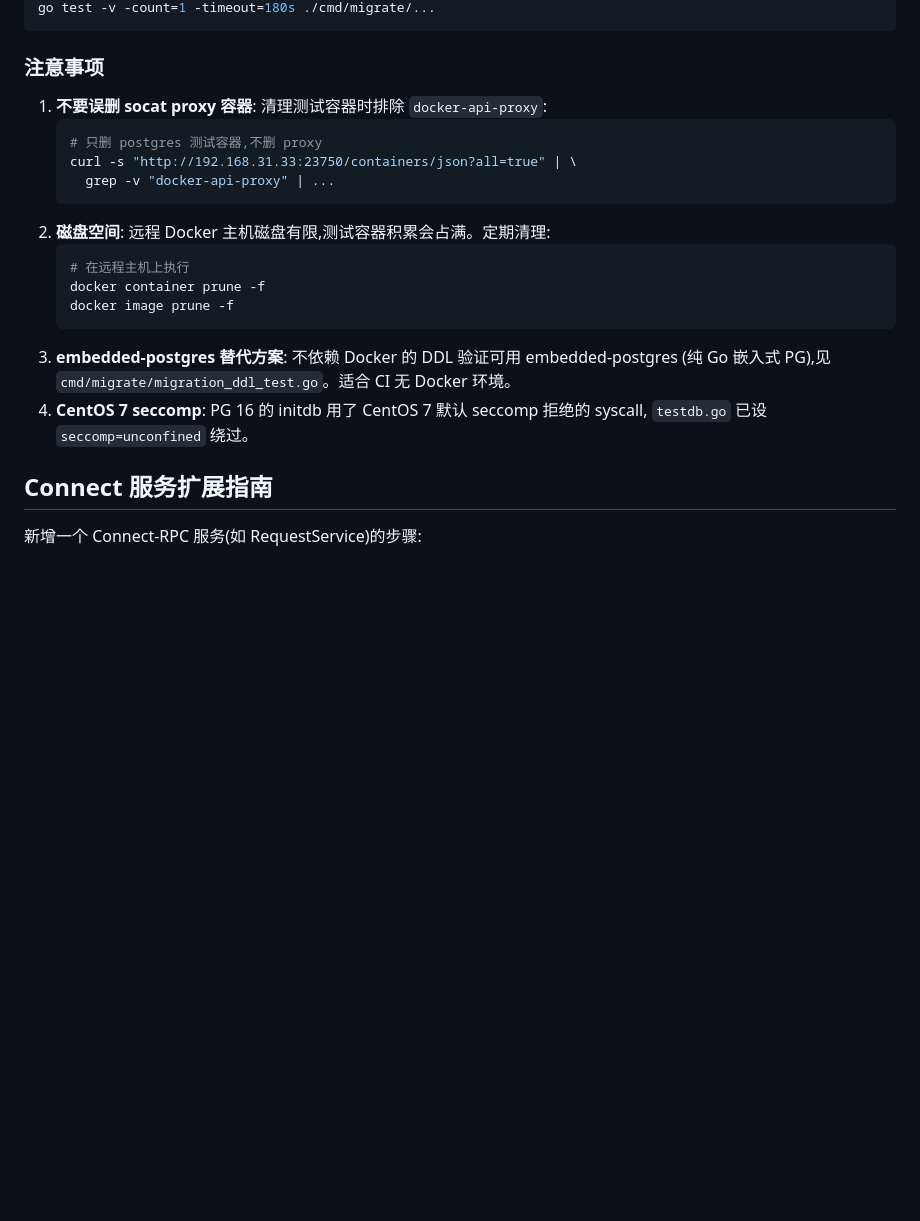
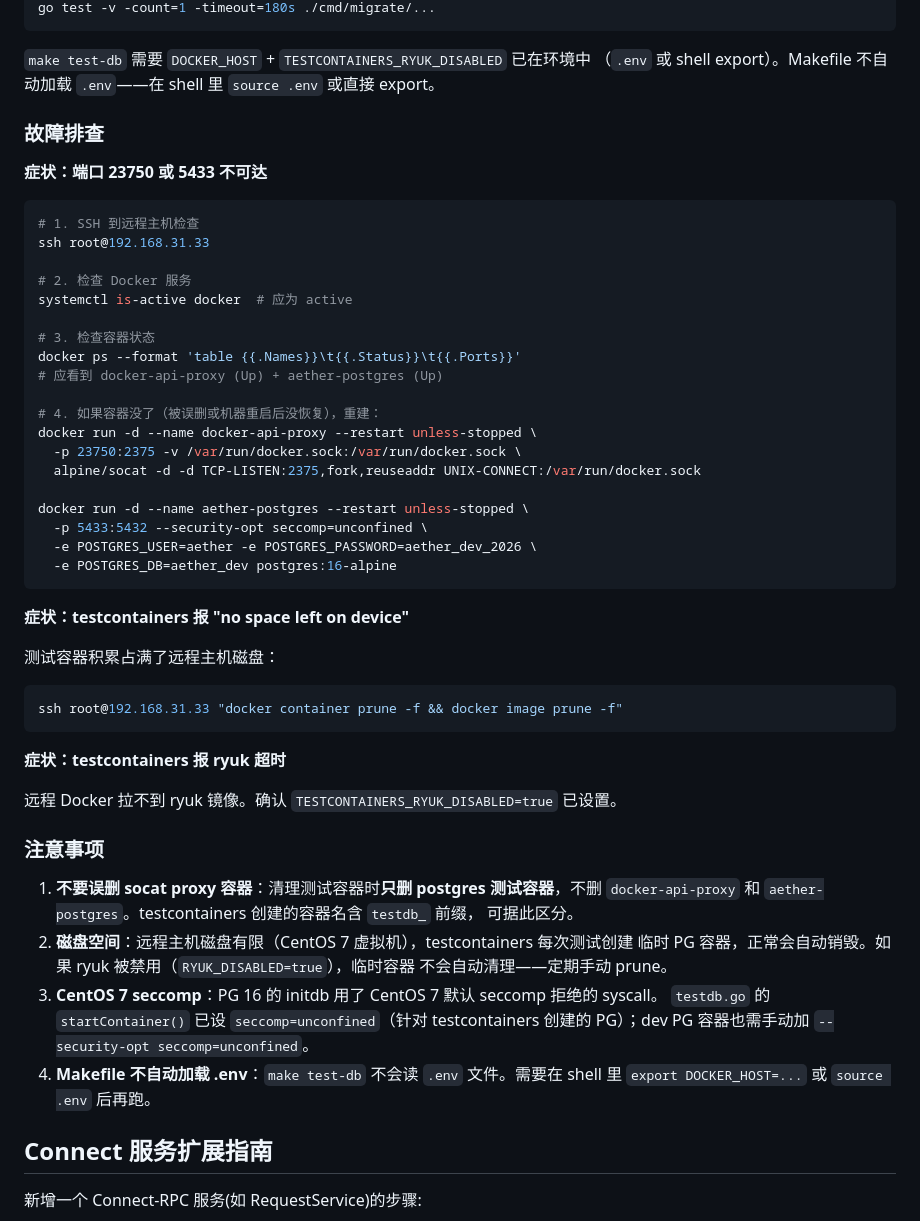
Before and after one commit to xuanwu-labs/selfservice-iac, a Markdown page: server/AGENTS.md, the part around one of its changes. Drawn GitHub-style; blank space fills up the shorter version.

````diff
--- a/server/AGENTS.md
+++ b/server/AGENTS.md
@@ -188,24 +241,60 @@ cd server
 go test -v -count=1 -timeout=180s ./cmd/migrate/...
 ```
 
+`make test-db` 需要 `DOCKER_HOST` + `TESTCONTAINERS_RYUK_DISABLED` 已在环境中
+（`.env` 或 shell export）。Makefile 不自动加载 `.env`——在 shell 里 `source .env`
+或直接 export。
+
+### 故障排查
+
+**症状：端口 23750 或 5433 不可达**
+
+```bash
+# 1. SSH 到远程主机检查
+ssh root@192.168.31.33
+
+# 2. 检查 Docker 服务
+systemctl is-active docker  # 应为 active
+
+# 3. 检查容器状态
+docker ps --format 'table {{.Names}}\t{{.Status}}\t{{.Ports}}'
+# 应看到 docker-api-proxy (Up) + aether-postgres (Up)
+
+# 4. 如果容器没了（被误删或机器重启后没恢复），重建：
+docker run -d --name docker-api-proxy --restart unless-stopped \
+  -p 23750:2375 -v /var/run/docker.sock:/var/run/docker.sock \
+  alpine/socat -d -d TCP-LISTEN:2375,fork,reuseaddr UNIX-CONNECT:/var/run/docker.sock
+
+docker run -d --name aether-postgres --restart unless-stopped \
+  -p 5433:5432 --security-opt seccomp=unconfined \
+  -e POSTGRES_USER=aether -e POSTGRES_PASSWORD=aether_dev_2026 \
+  -e POSTGRES_DB=aether_dev postgres:16-alpine
+```
+
+**症状：testcontainers 报 "no space left on device"**
+
+测试容器积累占满了远程主机磁盘：
+```bash
+ssh root@192.168.31.33 "docker container prune -f && docker image prune -f"
+```
+
+**症状：testcontainers 报 ryuk 超时**
+
+远程 Docker 拉不到 ryuk 镜像。确认 `TESTCONTAINERS_RYUK_DISABLED=true` 已设置。
+
 ### 注意事项
 
-1. **不要误删 socat proxy 容器**: 清理测试容器时排除 `docker-api-proxy`:
-   ```bash
-   # 只删 postgres 测试容器,不删 proxy
-   curl -s "http://192.168.31.33:23750/containers/json?all=true" | \
-     grep -v "docker-api-proxy" | ...
-   ```
-2. **磁盘空间**: 远程 Docker 主机磁盘有限,测试容器积累会占满。定期清理:
-   ```bash
-   # 在远程主机上执行
-   docker container prune -f
-   docker image prune -f
-   ```
-3. **embedded-postgres 替代方案**: 不依赖 Docker 的 DDL 验证可用 embedded-postgres
-   (纯 Go 嵌入式 PG),见 `cmd/migrate/migration_ddl_test.go`。适合 CI 无 Docker 环境。
-4. **CentOS 7 seccomp**: PG 16 的 initdb 用了 CentOS 7 默认 seccomp 拒绝的 syscall,
-   `testdb.go` 已设 `seccomp=unconfined` 绕过。
+1. **不要误删 socat proxy 容器**：清理测试容器时**只删 postgres 测试容器**，不删
+   `docker-api-proxy` 和 `aether-postgres`。testcontainers 创建的容器名含 `testdb_` 前缀，
+   可据此区分。
+2. **磁盘空间**：远程主机磁盘有限（CentOS 7 虚拟机），testcontainers 每次测试创建
+   临时 PG 容器，正常会自动销毁。如果 ryuk 被禁用（`RYUK_DISABLED=true`），临时容器
+   不会自动清理——定期手动 prune。
+3. **CentOS 7 seccomp**：PG 16 的 initdb 用了 CentOS 7 默认 seccomp 拒绝的 syscall。
+   `testdb.go` 的 `startContainer()` 已设 `seccomp=unconfined`（针对 testcontainers
+   创建的 PG）；dev PG 容器也需手动加 `--security-opt seccomp=unconfined`。
+4. **Makefile 不自动加载 .env**：`make test-db` 不会读 `.env` 文件。需要在 shell 里
+   `export DOCKER_HOST=...` 或 `source .env` 后再跑。
 
 ## Connect 服务扩展指南
 
````
Also changed, not shown: other parts of server/AGENTS.md (+67 -14 lines).
